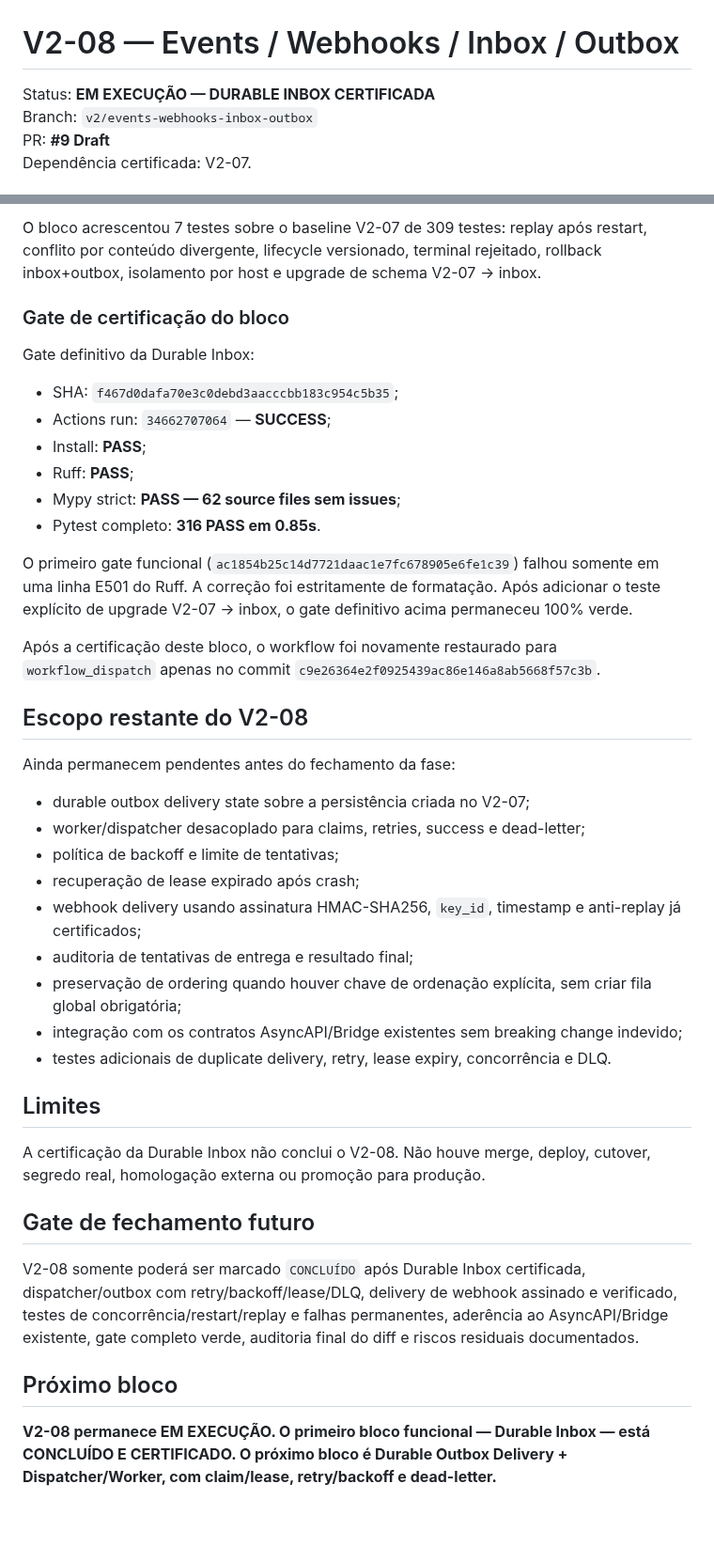
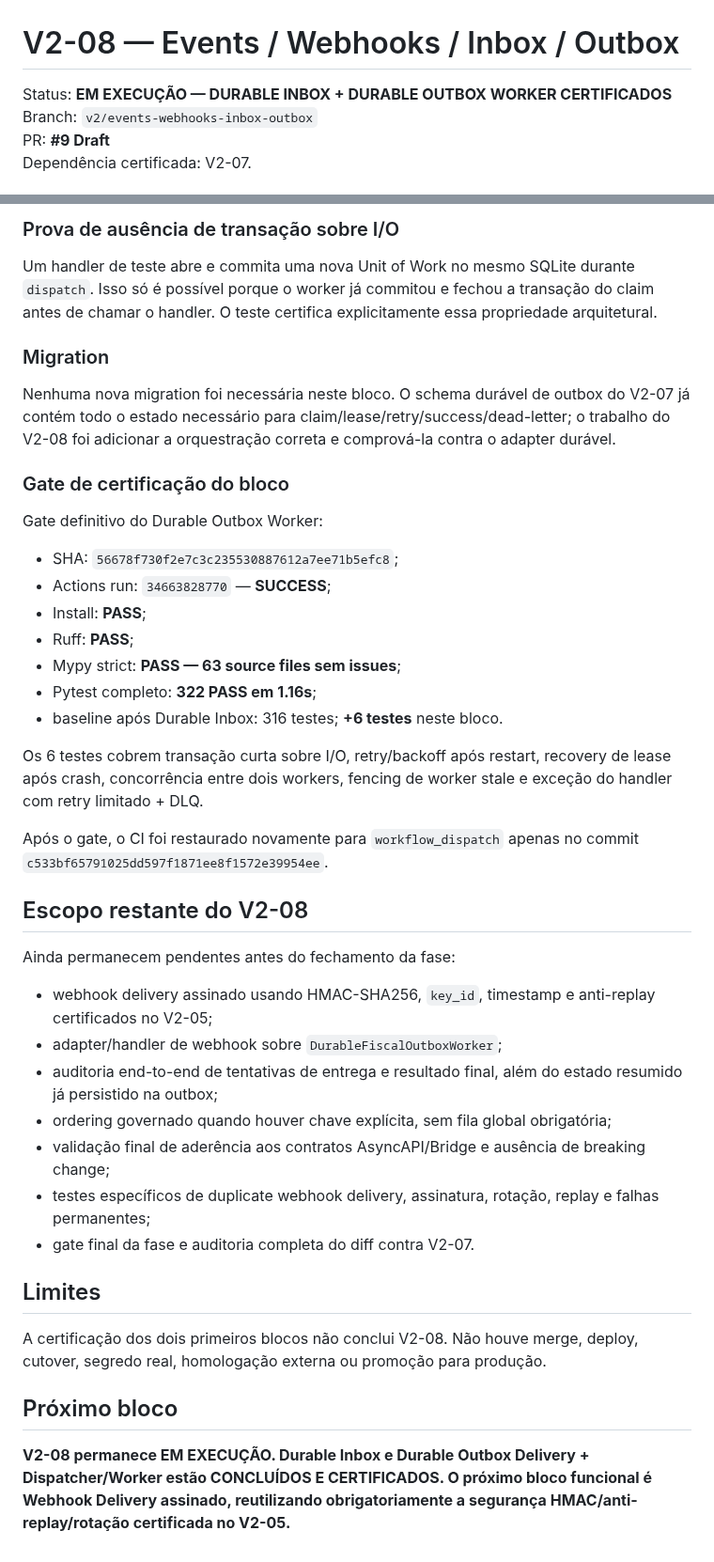
Before and after one commit to faabio3131/kordena-fiscal-engine-v2, a Markdown page: docs/V2_08_EVENTS_WEBHOOKS_INBOX_OUTBOX.md, 2 parts joined by grey strips. Shown at 94% size. Rendered like a GitHub page; blank space fills up the shorter version.

```diff
--- a/docs/V2_08_EVENTS_WEBHOOKS_INBOX_OUTBOX.md
+++ b/docs/V2_08_EVENTS_WEBHOOKS_INBOX_OUTBOX.md
@@ -1,6 +1,6 @@
 # V2-08 — Events / Webhooks / Inbox / Outbox
 
-Status: **EM EXECUÇÃO — DURABLE INBOX CERTIFICADA**
+Status: **EM EXECUÇÃO — DURABLE INBOX + DURABLE OUTBOX WORKER CERTIFICADOS**
 Branch: `v2/events-webhooks-inbox-outbox`
 PR: **#9 Draft**
 Dependência certificada: V2-07.
@@ -65,43 +72,44 @@ A suíte comprova a atualização de um banco no estado V2-07, preservando migra
 
-O bloco acrescentou 7 testes sobre o baseline V2-07 de 309 testes: replay após restart, conflito por conteúdo divergente, lifecycle versionado, terminal rejeitado, rollback inbox+outbox, isolamento por host e upgrade de schema V2-07 -> inbox.
+### Prova de ausência de transação sobre I/O
+
+Um handler de teste abre e commita uma nova Unit of Work no mesmo SQLite durante `dispatch`. Isso só é possível porque o worker já commitou e fechou a transação do claim antes de chamar o handler. O teste certifica explicitamente essa propriedade arquitetural.
+
+### Migration
+
+Nenhuma nova migration foi necessária neste bloco. O schema durável de outbox do V2-07 já contém todo o estado necessário para claim/lease/retry/success/dead-letter; o trabalho do V2-08 foi adicionar a orquestração correta e comprová-la contra o adapter durável.
 
 ### Gate de certificação do bloco
 
-Gate definitivo da Durable Inbox:
+Gate definitivo do Durable Outbox Worker:
 
-- SHA: `f467d0dafa70e3c0debd3aacccbb183c954c5b35`;
-- Actions run: `34662707064` — **SUCCESS**;
+- SHA: `56678f730f2e7c3c235530887612a7ee71b5efc8`;
+- Actions run: `34663828770` — **SUCCESS**;
 - Install: **PASS**;
 - Ruff: **PASS**;
-- Mypy strict: **PASS — 62 source files sem issues**;
-- Pytest completo: **316 PASS em 0.85s**.
+- Mypy strict: **PASS — 63 source files sem issues**;
+- Pytest completo: **322 PASS em 1.16s**;
+- baseline após Durable Inbox: 316 testes; **+6 testes** neste bloco.
 
-O primeiro gate funcional (`ac1854b25c14d7721daac1e7fc678905e6fe1c39`) falhou somente em uma linha E501 do Ruff. A correção foi estritamente de formatação. Após adicionar o teste explícito de upgrade V2-07 -> inbox, o gate definitivo acima permaneceu 100% verde.
+Os 6 testes cobrem transação curta sobre I/O, retry/backoff após restart, recovery de lease após crash, concorrência entre dois workers, fencing de worker stale e exceção do handler com retry limitado + DLQ.
 
-Após a certificação deste bloco, o workflow foi novamente restaurado para `workflow_dispatch` apenas no commit `c9e26364e2f0925439ac86e146a8ab5668f57c3b`.
+Após o gate, o CI foi restaurado novamente para `workflow_dispatch` apenas no commit `c533bf65791025dd597f1871ee8f1572e39954ee`.
 
 ## Escopo restante do V2-08
 
 Ainda permanecem pendentes antes do fechamento da fase:
 
-- durable outbox delivery state sobre a persistência criada no V2-07;
-- worker/dispatcher desacoplado para claims, retries, success e dead-letter;
-- política de backoff e limite de tentativas;
-- recuperação de lease expirado após crash;
-- webhook delivery usando assinatura HMAC-SHA256, `key_id`, timestamp e anti-replay já certificados;
-- auditoria de tentativas de entrega e resultado final;
-- preservação de ordering quando houver chave de ordenação explícita, sem criar fila global obrigatória;
-- integração com os contratos AsyncAPI/Bridge existentes sem breaking change indevido;
-- testes adicionais de duplicate delivery, retry, lease expiry, concorrência e DLQ.
+- webhook delivery assinado usando HMAC-SHA256, `key_id`, timestamp e anti-replay certificados no V2-05;
+- adapter/handler de webhook sobre `DurableFiscalOutboxWorker`;
+- auditoria end-to-end de tentativas de entrega e resultado final, além do estado resumido já persistido na outbox;
+- ordering governado quando houver chave explícita, sem fila global obrigatória;
+- validação final de aderência aos contratos AsyncAPI/Bridge e ausência de breaking change;
+- testes específicos de duplicate webhook delivery, assinatura, rotação, replay e falhas permanentes;
+- gate final da fase e auditoria completa do diff contra V2-07.
 
 ## Limites
 
-A certificação da Durable Inbox não conclui o V2-08. Não houve merge, deploy, cutover, segredo real, homologação externa ou promoção para produção.
-
-## Gate de fechamento futuro
-
-V2-08 somente poderá ser marcado `CONCLUÍDO` após Durable Inbox certificada, dispatcher/outbox com retry/backoff/lease/DLQ, delivery de webhook assinado e verificado, testes de concorrência/restart/replay e falhas permanentes, aderência ao AsyncAPI/Bridge existente, gate completo verde, auditoria final do diff e riscos residuais documentados.
+A certificação dos dois primeiros blocos não conclui V2-08. Não houve merge, deploy, cutover, segredo real, homologação externa ou promoção para produção.
 
 ## Próximo bloco
 
-**V2-08 permanece EM EXECUÇÃO. O primeiro bloco funcional — Durable Inbox — está CONCLUÍDO E CERTIFICADO. O próximo bloco é Durable Outbox Delivery + Dispatcher/Worker, com claim/lease, retry/backoff e dead-letter.**
+**V2-08 permanece EM EXECUÇÃO. Durable Inbox e Durable Outbox Delivery + Dispatcher/Worker estão CONCLUÍDOS E CERTIFICADOS. O próximo bloco funcional é Webhook Delivery assinado, reutilizando obrigatoriamente a segurança HMAC/anti-replay/rotação certificada no V2-05.**
```
Also changed, not shown: other parts of docs/V2_08_EVENTS_WEBHOOKS_INBOX_OUTBOX.md (+27 -20 lines).
